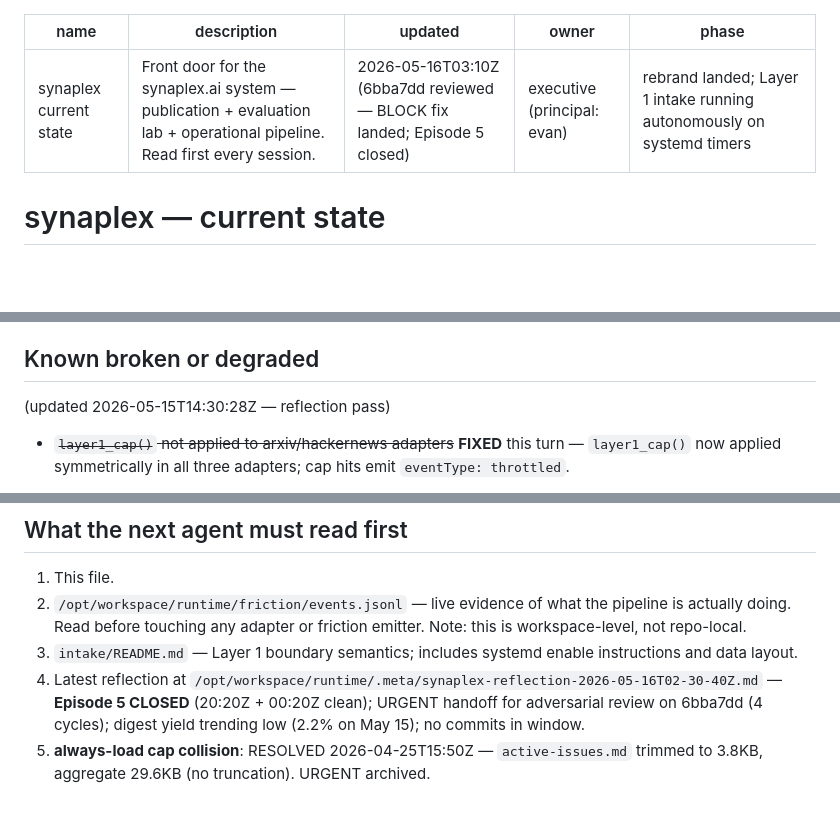
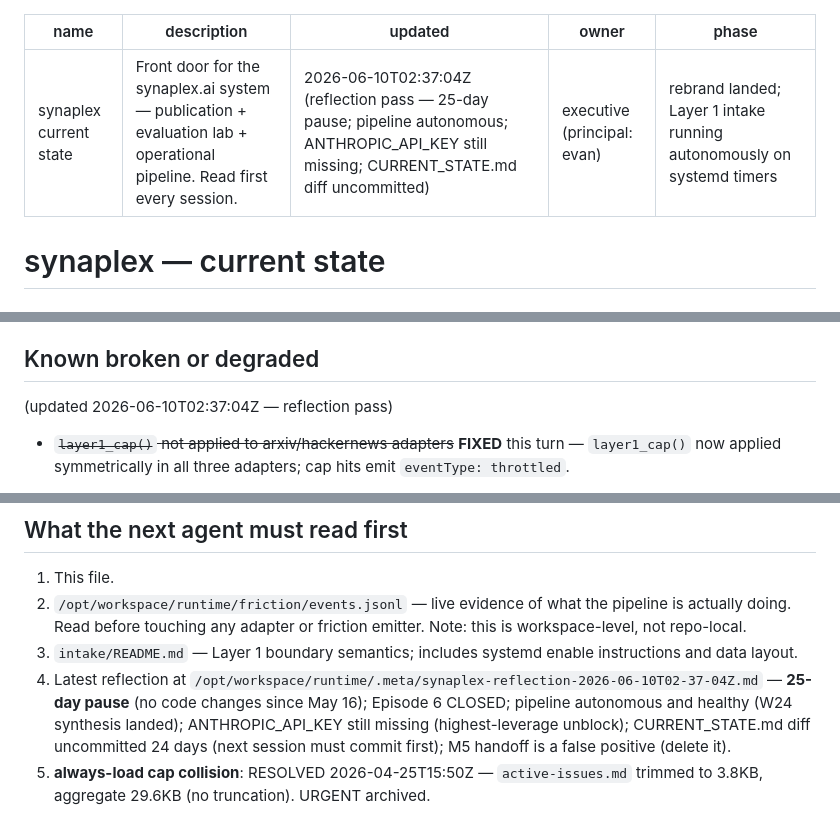
Before and after one commit to evanfollis/synaplex, a Markdown page: CURRENT_STATE.md, 3 parts joined by grey strips. Drawn GitHub-style; blank space fills up the shorter version.

Commit message:
reflect: auto-update CURRENT_STATE.md 2026-06-10T02-37-04Z
Generated by scripts/lib/reflect.sh after the synaplex reflection session.

session_id=reflect-synaplex-2026-06-10T02-37-04Z

```diff
--- a/CURRENT_STATE.md
+++ b/CURRENT_STATE.md
@@ -1,7 +1,7 @@
 ---
 name: synaplex current state
 description: Front door for the synaplex.ai system — publication + evaluation lab + operational pipeline. Read first every session.
-updated: 2026-05-16T03:10Z (6bba7dd reviewed — BLOCK fix landed; Episode 5 closed)
+updated: 2026-06-10T02:37:04Z (reflection pass — 25-day pause; pipeline autonomous; ANTHROPIC_API_KEY still missing; CURRENT_STATE.md diff uncommitted)
 owner: executive (principal: evan)
 phase: rebrand landed; Layer 1 intake running autonomously on systemd timers
 ---
@@ -186,7 +186,7 @@ Resolved this turn (three <30min fixes from reflection's P1–P3):
    synthesizer activate automatically at the next cron firing.
 
 ## Known broken or degraded
-(updated 2026-05-15T14:30:28Z — reflection pass)
+(updated 2026-06-10T02:37:04Z — reflection pass)
 
 - ~~`layer1_cap()` not applied to arxiv/hackernews adapters~~ **FIXED**
   this turn — `layer1_cap()` now applied symmetrically in all three
@@ -325,5 +326,5 @@ Resolved this turn (three <30min fixes from reflection's P1–P3):
 1. This file.
 2. `/opt/workspace/runtime/friction/events.jsonl` — live evidence of what the pipeline is actually doing. Read before touching any adapter or friction emitter. Note: this is workspace-level, not repo-local.
 3. `intake/README.md` — Layer 1 boundary semantics; includes systemd enable instructions and data layout.
-4. Latest reflection at `/opt/workspace/runtime/.meta/synaplex-reflection-2026-05-16T02-30-40Z.md` — **Episode 5 CLOSED** (20:20Z + 00:20Z clean); URGENT handoff for adversarial review on 6bba7dd (4 cycles); digest yield trending low (2.2% on May 15); no commits in window.
+4. Latest reflection at `/opt/workspace/runtime/.meta/synaplex-reflection-2026-06-10T02-37-04Z.md` — **25-day pause** (no code changes since May 16); Episode 6 CLOSED; pipeline autonomous and healthy (W24 synthesis landed); ANTHROPIC_API_KEY still missing (highest-leverage unblock); CURRENT_STATE.md diff uncommitted 24 days (next session must commit first); M5 handoff is a false positive (delete it).
 5. **always-load cap collision**: RESOLVED 2026-04-25T15:50Z — `active-issues.md` trimmed to 3.8KB, aggregate 29.6KB (no truncation). URGENT archived.
```
Also changed, not shown: other parts of CURRENT_STATE.md (+1 -0 lines).
